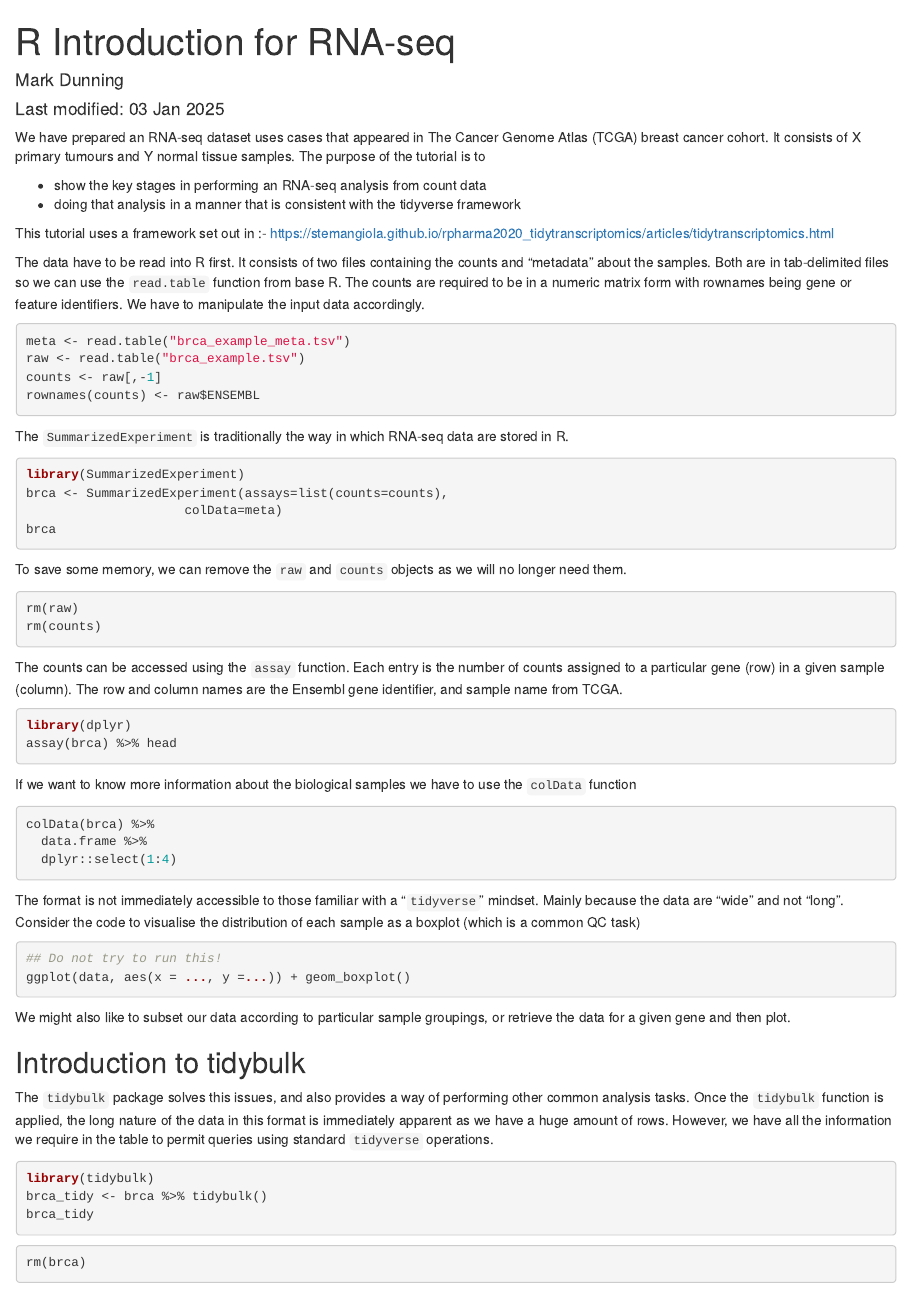
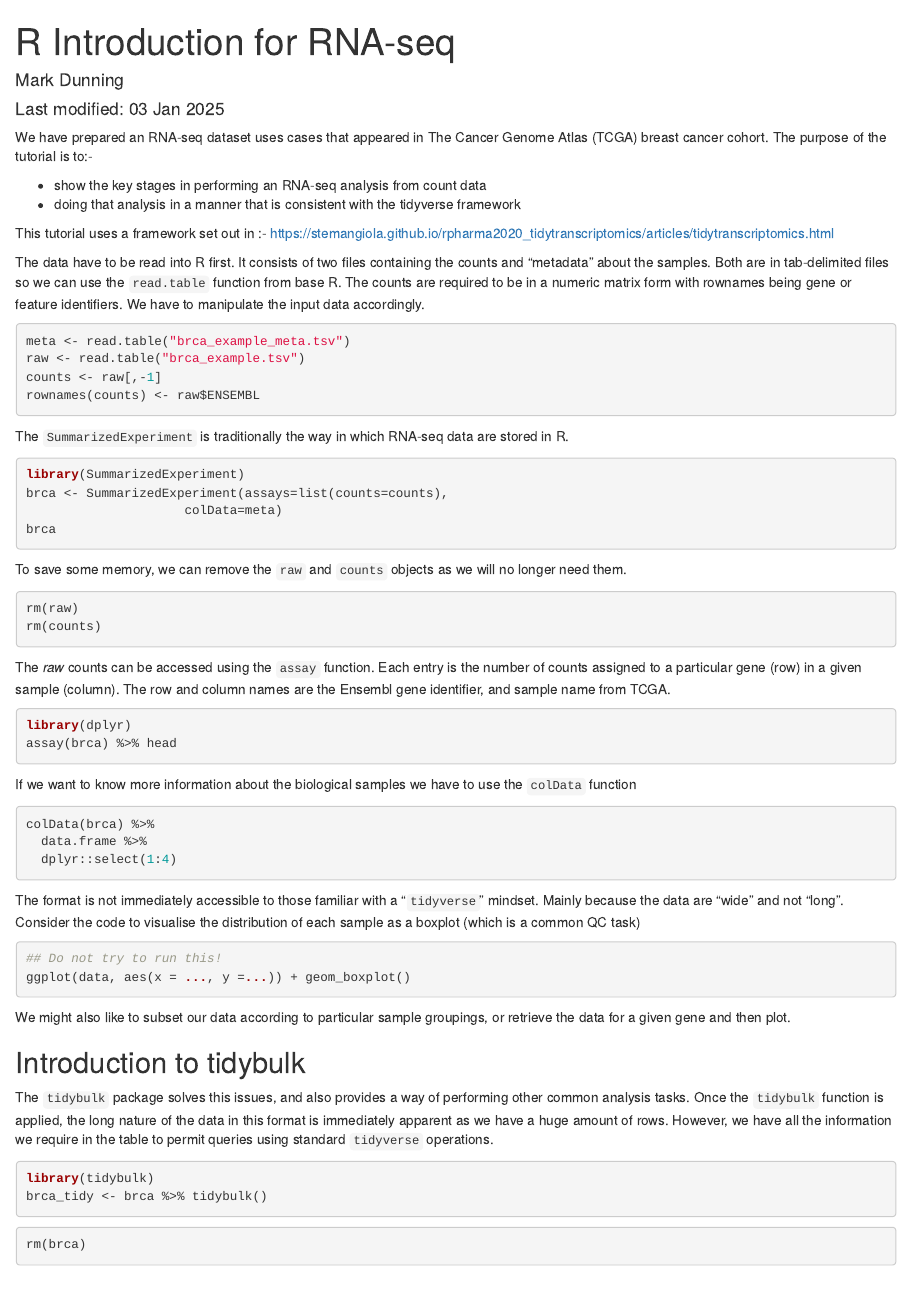
Before and after one commit to sheffield-bioinformatics-core/r4biol, an R Markdown document (Part2.Rmd): the page in a window 1100 px wide, from its top. Rendered offline with R 4.5, knitr and Pandoc, with nearby package versions; the code chunks are not run, so their results and figures are left out.

Commit message:
recompile of HTML

````diff
--- a/Part2.Rmd
+++ b/Part2.Rmd
@@ -9,13 +9,13 @@ output:
     css: stylesheets/styles.css
 ---
 
-We have prepared an RNA-seq dataset uses cases that appeared in The Cancer Genome Atlas (TCGA) breast cancer cohort. It consists of X primary tumours and Y normal tissue samples. The purpose of the tutorial is to
+We have prepared an RNA-seq dataset uses cases that appeared in The Cancer Genome Atlas (TCGA) breast cancer cohort. The purpose of the tutorial is to:-
 
 - show the key stages in performing an RNA-seq analysis from count data
 - doing that analysis in a manner that is consistent with the tidyverse framework
 
 This tutorial uses a framework set out in :-
-https://stemangiola.github.io/rpharma2020_tidytranscriptomics/articles/tidytranscriptomics.html
+[https://stemangiola.github.io/rpharma2020_tidytranscriptomics/articles/tidytranscriptomics.html](https://stemangiola.github.io/rpharma2020_tidytranscriptomics/articles/tidytranscriptomics.html)
 
 The data have to be read into R first. It consists of two files containing the counts and "metadata" about the samples. Both are in tab-delimited files so we can use the `read.table` function from base R. The counts are required to be in a numeric matrix form with rownames being gene or feature identifiers. We have to manipulate the input data accordingly.
 
@@ -42,7 +42,7 @@ rm(raw)
 rm(counts)
 ```
 
-The counts can be accessed using the `assay` function. Each entry is the number of counts assigned to a particular gene (row) in a given sample (column). The row and column names are the Ensembl gene identifier, and sample name from TCGA.
+The *raw* counts can be accessed using the `assay` function. Each entry is the number of counts assigned to a particular gene (row) in a given sample (column). The row and column names are the Ensembl gene identifier, and sample name from TCGA.
 
 ```{r}
 library(dplyr)
@@ -72,7 +72,6 @@ The `tidybulk` package solves this issues, and also provides a way of performing
 ```{r}
 library(tidybulk)
 brca_tidy <- brca %>% tidybulk()
-brca_tidy
 ```
 
 ```{r}
````
Also changed, not shown: Part1.Rmd (+0 -2 lines), README.md, Part2.Rmd (1 more changed lines).
